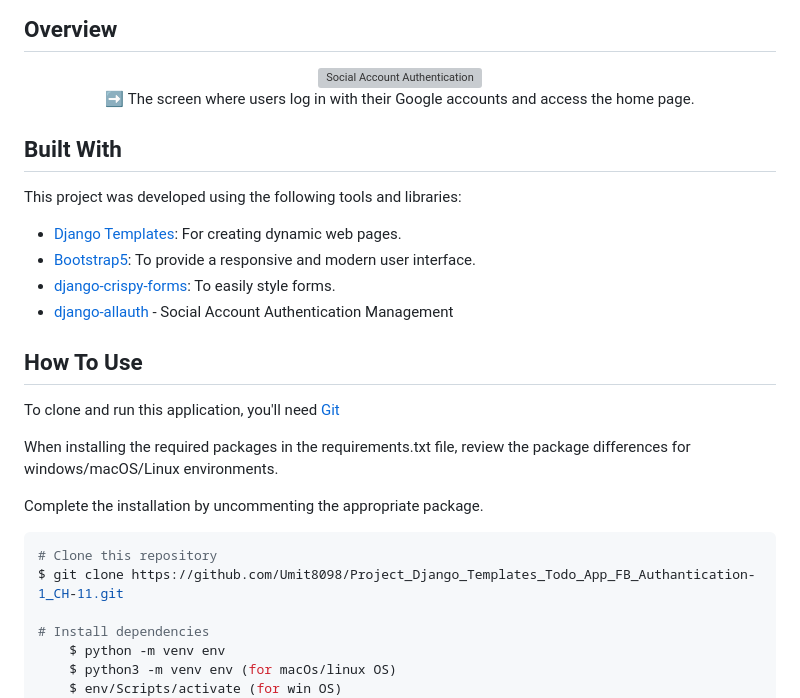
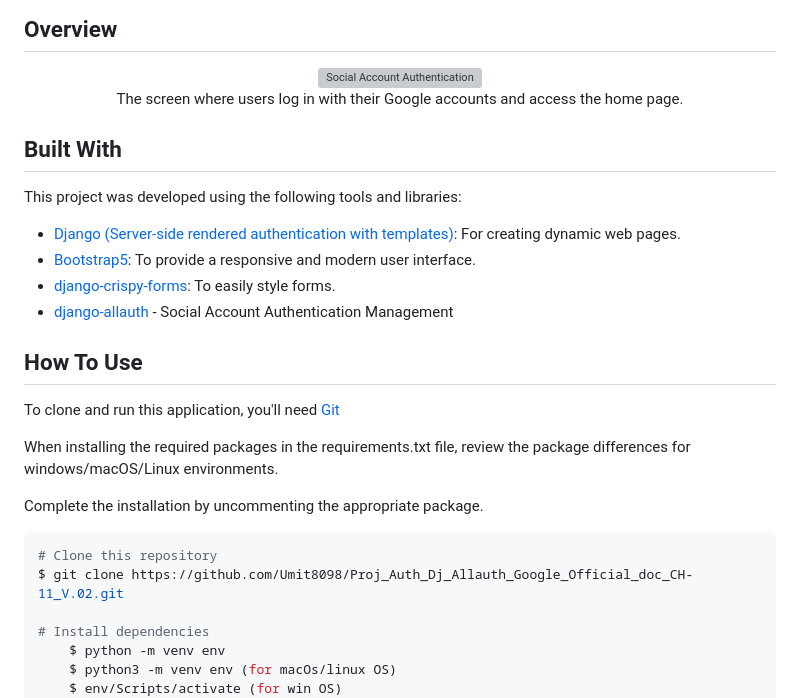
Before and after one commit to Umit8098/Proj_Auth_Dj_Allauth_Google_Official_doc_CH-11_V.02, a Markdown page: Readme.md, the part around the change. Drawn GitHub-style; grey boxes are pictures that could not be loaded.

Commit message:
readme polish

````diff
--- a/Readme.md
+++ b/Readme.md
@@ -46,7 +46,7 @@ Its main features are:
   <img src="project_screenshot/Social_Account_Auth_App.gif" alt="Social Account Authentication" width="400"/>
 </div>
 <p align="center">
-  ➡ The screen where users log in with their Google accounts and access the home page.
+  The screen where users log in with their Google accounts and access the home page.
 </p>
 
 
@@ -55,7 +55,7 @@ Its main features are:
 <!-- This section should list any major frameworks that you built your project using. Here are a few examples.-->
 This project was developed using the following tools and libraries:
 
-- [Django Templates](https://docs.djangoproject.com/en/5.1/topics/templates/): For creating dynamic web pages.
+- [Django (Server-side rendered authentication with templates)](https://docs.djangoproject.com/en/5.1/topics/templates/): For creating dynamic web pages.
 - [Bootstrap5](https://getbootstrap.com/docs/5.0/getting-started/introduction/): To provide a responsive and modern user interface.
 - [django-crispy-forms](https://django-crispy-forms.readthedocs.io/en/latest/): To easily style forms.
 - [django-allauth](https://django-allauth.readthedocs.io/en/latest/index.html) - Social Account Authentication Management
@@ -74,7 +74,7 @@ Complete the installation by uncommenting the appropriate package.
 
 ```bash
 # Clone this repository
-$ git clone https://github.com/Umit8098/Project_Django_Templates_Todo_App_FB_Authantication-1_CH-11.git
+$ git clone https://github.com/Umit8098/Proj_Auth_Dj_Allauth_Google_Official_doc_CH-11_V.02.git
 
 # Install dependencies
     $ python -m venv env
````
